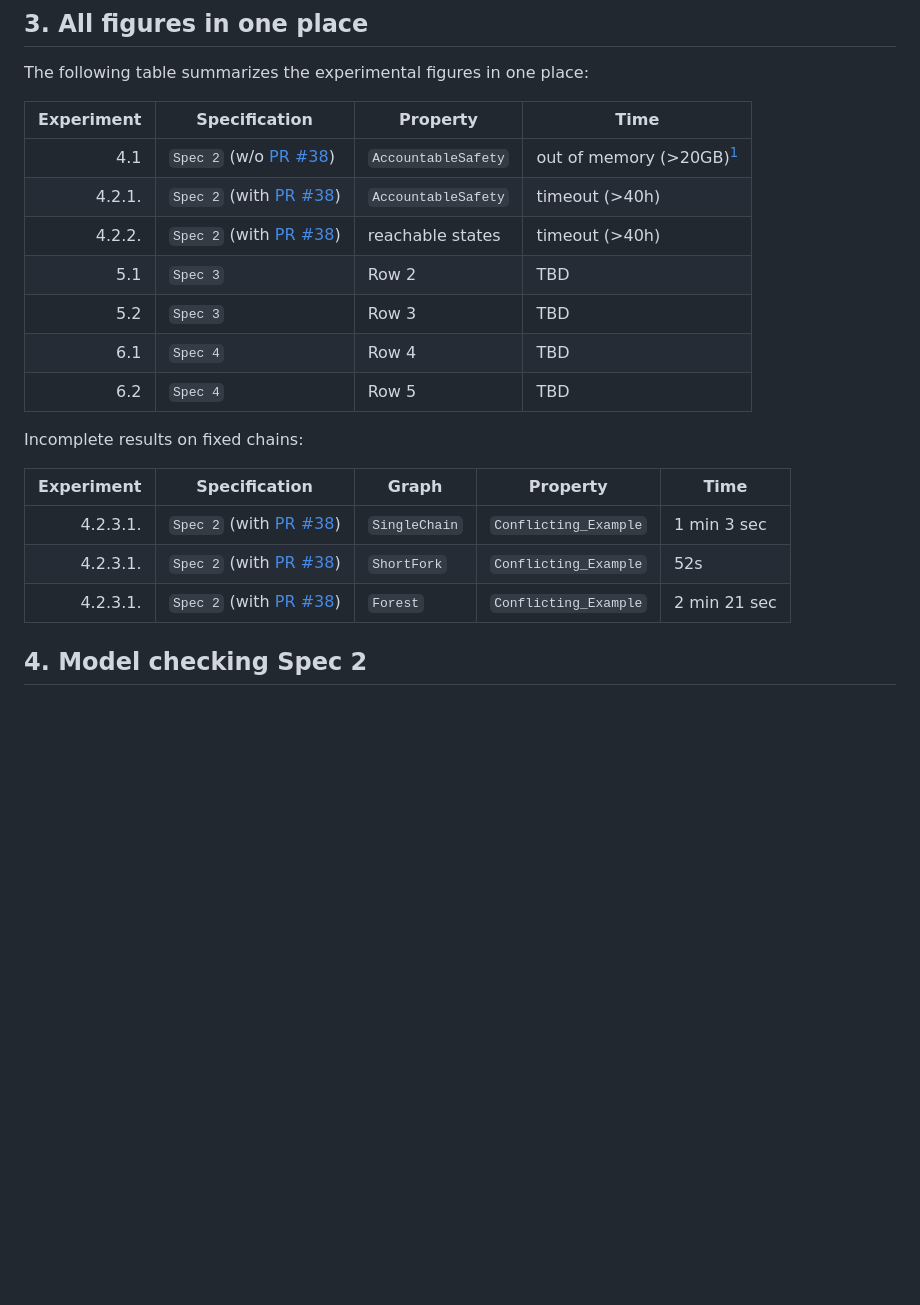
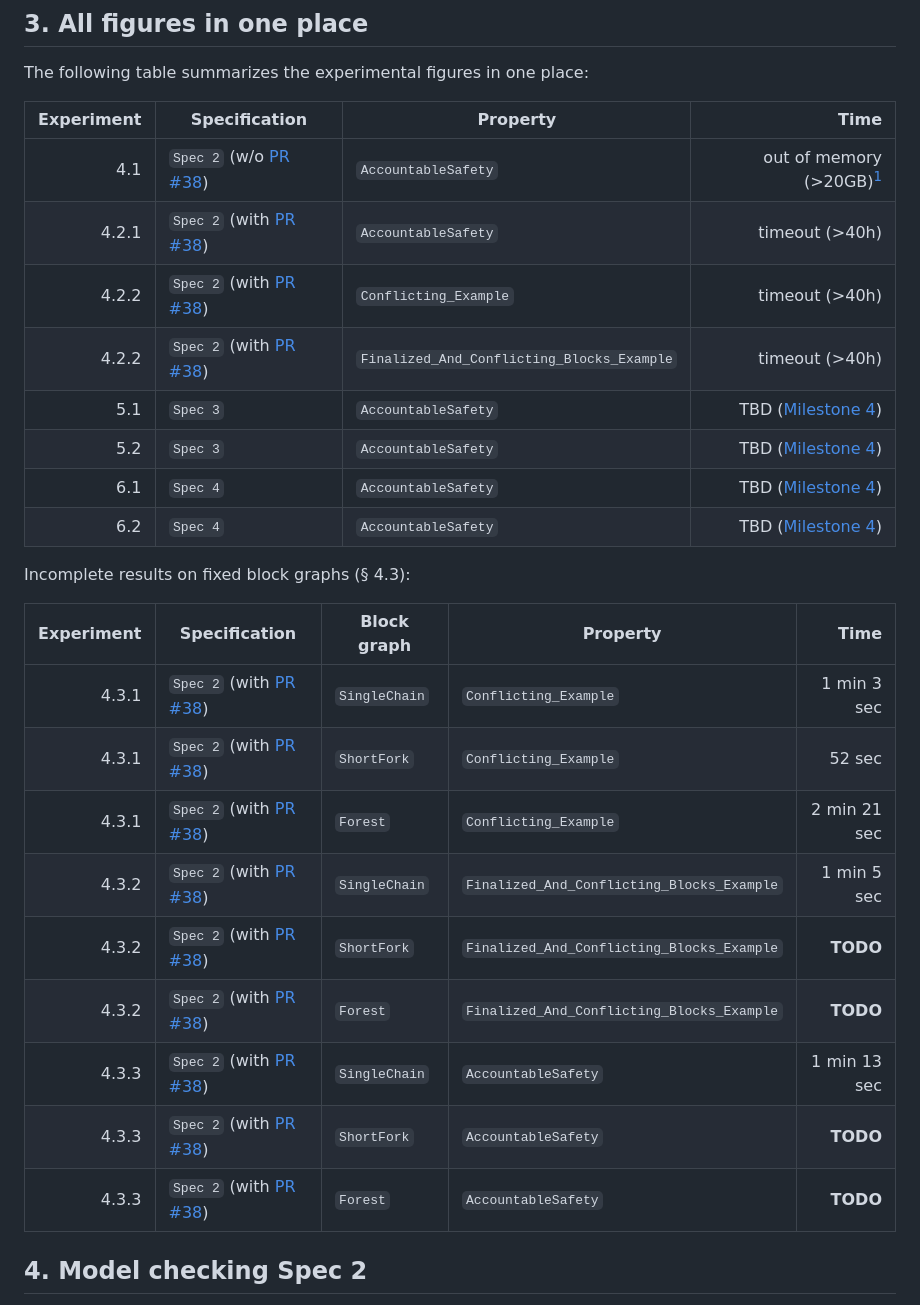
Before and after one commit to freespek/ssf-mc, a Markdown page: EXPERIMENTS.md, the part around one of its changes. Rendered like a GitHub page; blank space fills up the shorter version.

Commit message:
Extend experimens on fixed graphs

```diff
--- a/EXPERIMENTS.md
+++ b/EXPERIMENTS.md
@@ -101,23 +101,30 @@ which was popularized by tools such as [Alloy][].
 
 The following table summarizes the experimental figures in one place:
 
-| Experiment | Specification            | Property             | Time    |
-|-----------:|--------------------------|----------------------|---------|
-| 4.1        | `Spec 2` (w/o [PR #38])  | `AccountableSafety`  | out of memory (>20GB)[^1] |
-| 4.2.1.     | `Spec 2` (with [PR #38]) | `AccountableSafety`  | timeout (>40h) |
-| 4.2.2.     | `Spec 2` (with [PR #38]) | reachable states     | timeout (>40h) |
-| 5.1        | `Spec 3`                 | Row 2                | TBD     |
-| 5.2        | `Spec 3`                 | Row 3                | TBD     |
-| 6.1        | `Spec 4`                 | Row 4                | TBD     |
-| 6.2        | `Spec 4`                 | Row 5                | TBD     |
+| Experiment | Specification            | Property              | Time                      |
+|-----------:|--------------------------|-----------------------|--------------------------:|
+| 4.1        | `Spec 2` (w/o [PR #38])  | `AccountableSafety`   | out of memory (>20GB)[^1] |
+| 4.2.1      | `Spec 2` (with [PR #38]) | `AccountableSafety`   | timeout (>40h)            |
+| 4.2.2      | `Spec 2` (with [PR #38]) | `Conflicting_Example` | timeout (>40h)            |
+| 4.2.2      | `Spec 2` (with [PR #38]) | `Finalized_And_Conflicting_Blocks_Example` | timeout (>40h) |
+| 5.1        | `Spec 3`                 | `AccountableSafety`   | TBD ([Milestone 4][])     |
+| 5.2        | `Spec 3`                 | `AccountableSafety`   | TBD ([Milestone 4][])     |
+| 6.1        | `Spec 4`                 | `AccountableSafety`   | TBD ([Milestone 4][])     |
+| 6.2        | `Spec 4`                 | `AccountableSafety`   | TBD ([Milestone 4][])     |
 
-Incomplete results on fixed chains:
+Incomplete results on fixed block graphs (§ 4.3):
 
-| Experiment | Specification            | Graph         | Property              | Time          |
-|-----------:|--------------------------|---------------| ----------------------|---------------|
-| 4.2.3.1.   | `Spec 2` (with [PR #38]) | `SingleChain` | `Conflicting_Example` | 1 min 3 sec   |
-| 4.2.3.1.   | `Spec 2` (with [PR #38]) | `ShortFork`   | `Conflicting_Example` | 52s           |
-| 4.2.3.1.   | `Spec 2` (with [PR #38]) | `Forest`      | `Conflicting_Example` | 2 min 21 sec  |
+| Experiment | Specification            | Block graph   | Property              | Time          |
+|-----------:|--------------------------|---------------| ----------------------|--------------:|
+| 4.3.1      | `Spec 2` (with [PR #38]) | `SingleChain` | `Conflicting_Example` | 1 min 3 sec   |
+| 4.3.1      | `Spec 2` (with [PR #38]) | `ShortFork`   | `Conflicting_Example` | 52 sec        |
+| 4.3.1      | `Spec 2` (with [PR #38]) | `Forest`      | `Conflicting_Example` | 2 min 21 sec  |
+| 4.3.2      | `Spec 2` (with [PR #38]) | `SingleChain` | `Finalized_And_Conflicting_Blocks_Example` | 1 min 5 sec |
+| 4.3.2      | `Spec 2` (with [PR #38]) | `ShortFork`   | `Finalized_And_Conflicting_Blocks_Example` | **TODO** |
+| 4.3.2      | `Spec 2` (with [PR #38]) | `Forest`      | `Finalized_And_Conflicting_Blocks_Example` | **TODO** |
+| 4.3.3      | `Spec 2` (with [PR #38]) | `SingleChain` | `AccountableSafety`   | 1 min 13 sec  |
+| 4.3.3      | `Spec 2` (with [PR #38]) | `ShortFork`   | `AccountableSafety`   | **TODO** |
+| 4.3.3      | `Spec 2` (with [PR #38]) | `Forest`      | `AccountableSafety`   | **TODO** |
 
 ## 4. Model checking Spec 2
 
```
Also changed, not shown: other parts of EXPERIMENTS.md (+63 -7 lines).
